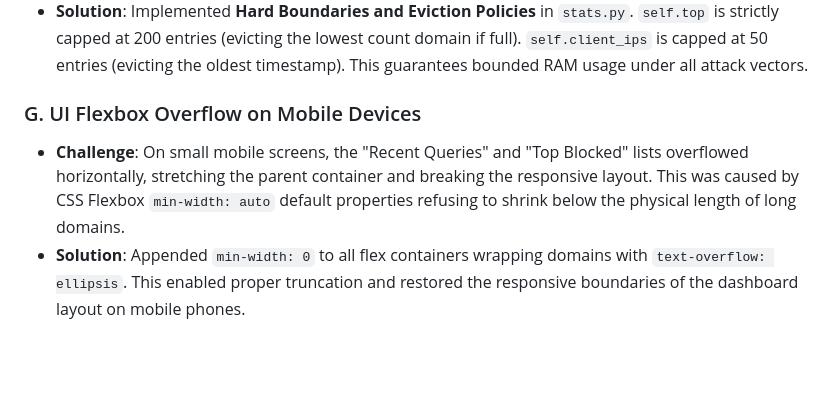
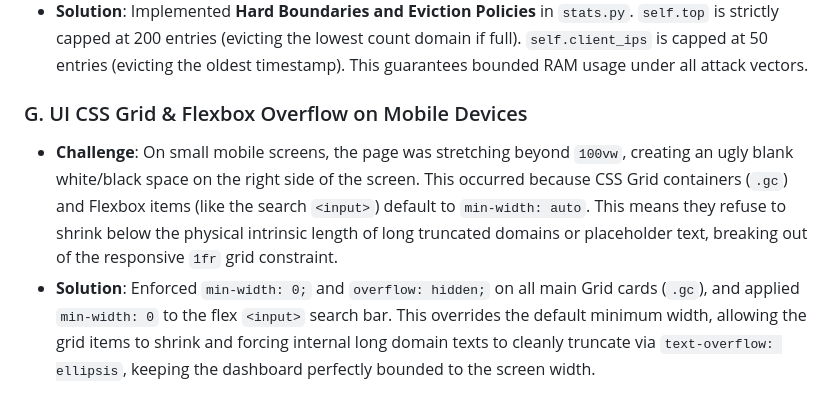
Before and after one commit to azizu1012/ESP32-Adblock-DNS, a Markdown page: docs/03_development/troubleshooting_and_upgrades.md, the part around the change. GitHub-like rendering; blank space fills up the shorter version.

Commit message:
docs: update troubleshooting guide with mobile CSS grid/flexbox min-width fix

```diff
--- a/docs/03_development/troubleshooting_and_upgrades.md
+++ b/docs/03_development/troubleshooting_and_upgrades.md
@@ -42,6 +42,6 @@ This document outlines the major upgrades and operational challenges resolved du
 - **Challenge**: The dictionaries `self.top` (tracks blocked domains) and `self.client_ips` in `stats.py` were historically unbounded. If a malicious user or script queried thousands of unique random subdomains (e.g., `ad1.com`, `ad2.com`), the dictionary would grow infinitely, inevitably consuming the tiny 130KB heap and causing a fatal `MemoryError`.
 - **Solution**: Implemented **Hard Boundaries and Eviction Policies** in `stats.py`. `self.top` is strictly capped at 200 entries (evicting the lowest count domain if full). `self.client_ips` is capped at 50 entries (evicting the oldest timestamp). This guarantees bounded RAM usage under all attack vectors.
 
-### G. UI Flexbox Overflow on Mobile Devices
-- **Challenge**: On small mobile screens, the "Recent Queries" and "Top Blocked" lists overflowed horizontally, stretching the parent container and breaking the responsive layout. This was caused by CSS Flexbox `min-width: auto` default properties refusing to shrink below the physical length of long domains.
-- **Solution**: Appended `min-width: 0` to all flex containers wrapping domains with `text-overflow: ellipsis`. This enabled proper truncation and restored the responsive boundaries of the dashboard layout on mobile phones.
+### G. UI CSS Grid & Flexbox Overflow on Mobile Devices
+- **Challenge**: On small mobile screens, the page was stretching beyond `100vw`, creating an ugly blank white/black space on the right side of the screen. This occurred because CSS Grid containers (`.gc`) and Flexbox items (like the search `<input>`) default to `min-width: auto`. This means they refuse to shrink below the physical intrinsic length of long truncated domains or placeholder text, breaking out of the responsive `1fr` grid constraint.
+- **Solution**: Enforced `min-width: 0;` and `overflow: hidden;` on all main Grid cards (`.gc`), and applied `min-width: 0` to the flex `<input>` search bar. This overrides the default minimum width, allowing the grid items to shrink and forcing internal long domain texts to cleanly truncate via `text-overflow: ellipsis`, keeping the dashboard perfectly bounded to the screen width.
```
